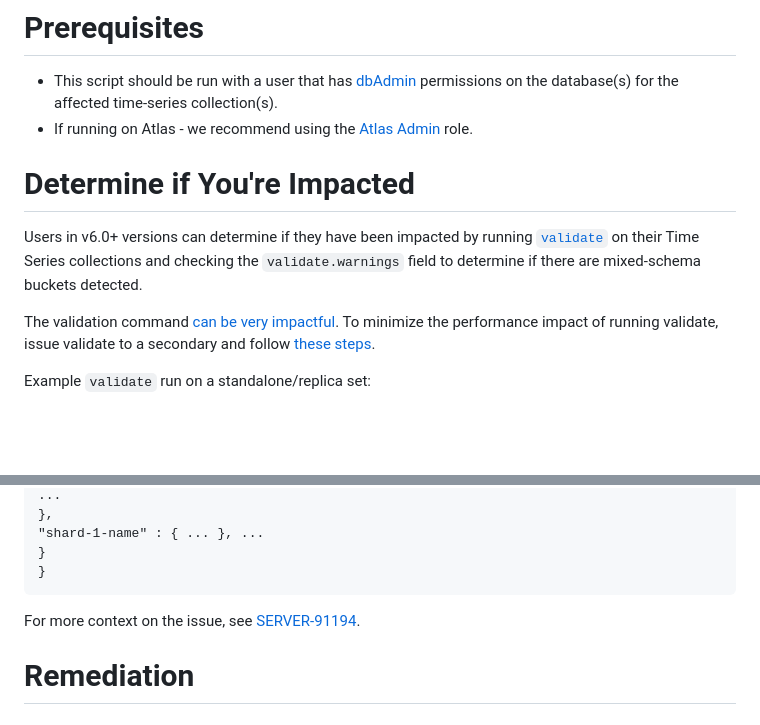
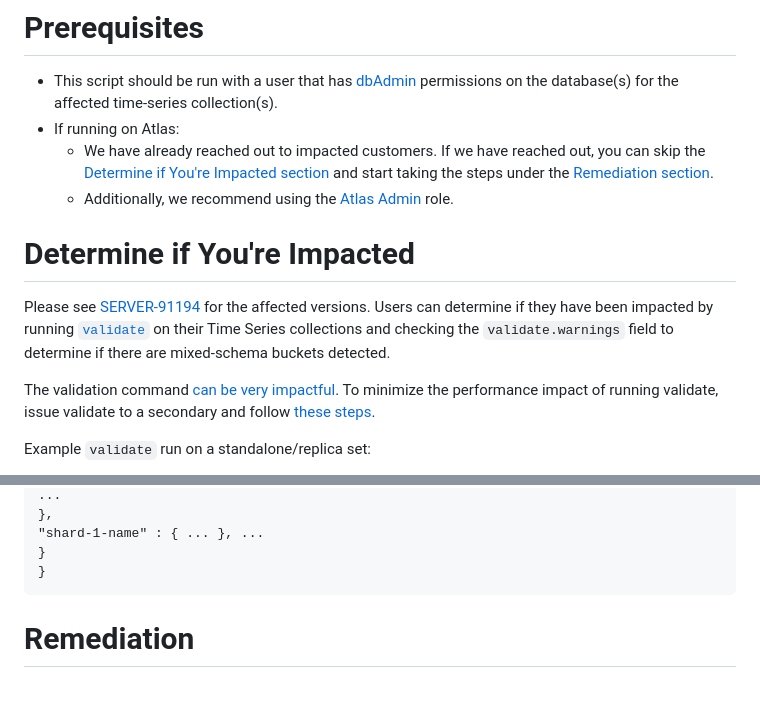
Before and after one commit to mongodb/support-tools, a Markdown page: timeseries-mixed-schema/README.md, 2 parts joined by grey strips. Drawn GitHub-style; blank space fills up the shorter version.

Commit message:
add atlas instructions + review

````diff
--- a/timeseries-mixed-schema/README.md
+++ b/timeseries-mixed-schema/README.md
@@ -18,11 +18,13 @@ If you are using these scripts on your own, we strongly recommend:
 
 # Prerequisites
 - This script should be run with a user that has [dbAdmin](https://www.mongodb.com/docs/v6.0/reference/built-in-roles/#mongodb-authrole-dbAdmin) permissions on the database(s) for the affected time-series collection(s).
--  If running on Atlas - we recommend using the [Atlas Admin](https://www.mongodb.com/docs/atlas/security-add-mongodb-users/#built-in-roles) role.
+-  If running on Atlas:
+   - We have already reached out to impacted customers. If we have reached out, you can skip the [Determine if You're Impacted section](#Determine-if-You're-Impacted) and start taking the steps under the [Remediation section](#remediation).
+   - Additionally, we recommend using the [Atlas Admin](https://www.mongodb.com/docs/atlas/security-add-mongodb-users/#built-in-roles) role.
 
 # Determine if You're Impacted
 
-Users in v6.0+ versions can determine if they have been impacted by running [`validate`](https://www.mongodb.com/docs/v7.0/reference/command/validate/) on their Time Series collections and checking the `validate.warnings` field to determine if there are mixed-schema buckets detected.
+Please see [SERVER-91194](https://jira.mongodb.org/browse/SERVER-91194) for the affected versions. Users can determine if they have been impacted by running [`validate`](https://www.mongodb.com/docs/v7.0/reference/command/validate/) on their Time Series collections and checking the `validate.warnings` field to determine if there are mixed-schema buckets detected.
 
 The validation command [can be very impactful](https://www.mongodb.com/docs/v7.0/reference/method/db.collection.validate/#performance). To minimize the performance impact of running validate, issue validate to a secondary and follow [these steps](https://www.mongodb.com/docs/v7.0/reference/method/db.collection.validate/#performance:~:text=Validation%20has%20exclusive,the%20hidden%20node).
 
@@ -71,8 +73,6 @@ coll.validate();
 }
 }
 ```
-
-For more context on the issue, see [SERVER-91194](https://jira.mongodb.org/browse/SERVER-91194).
 
 # Remediation
 
````
